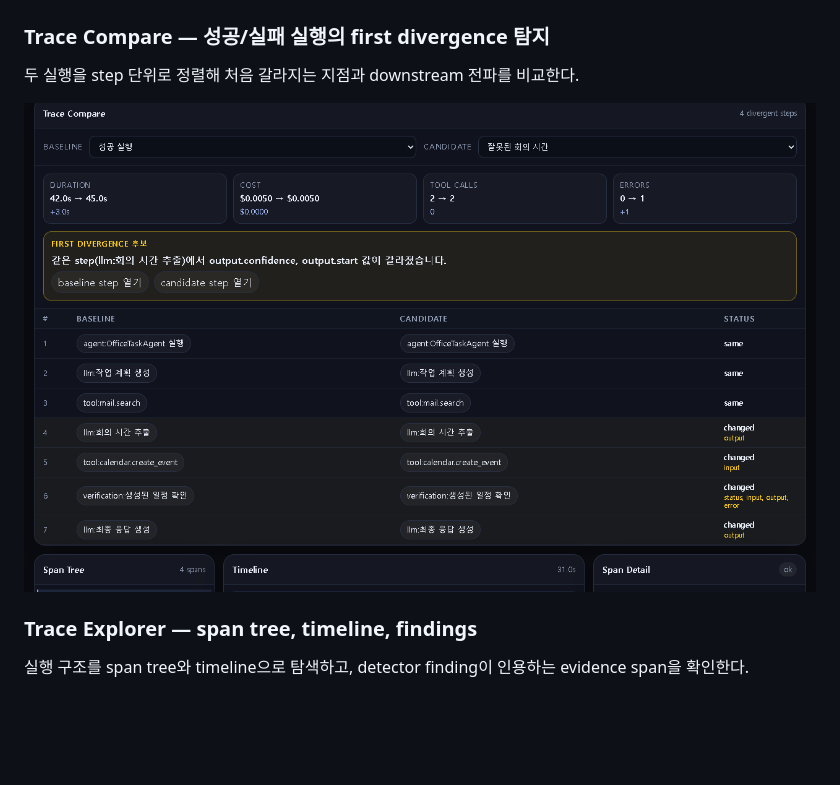
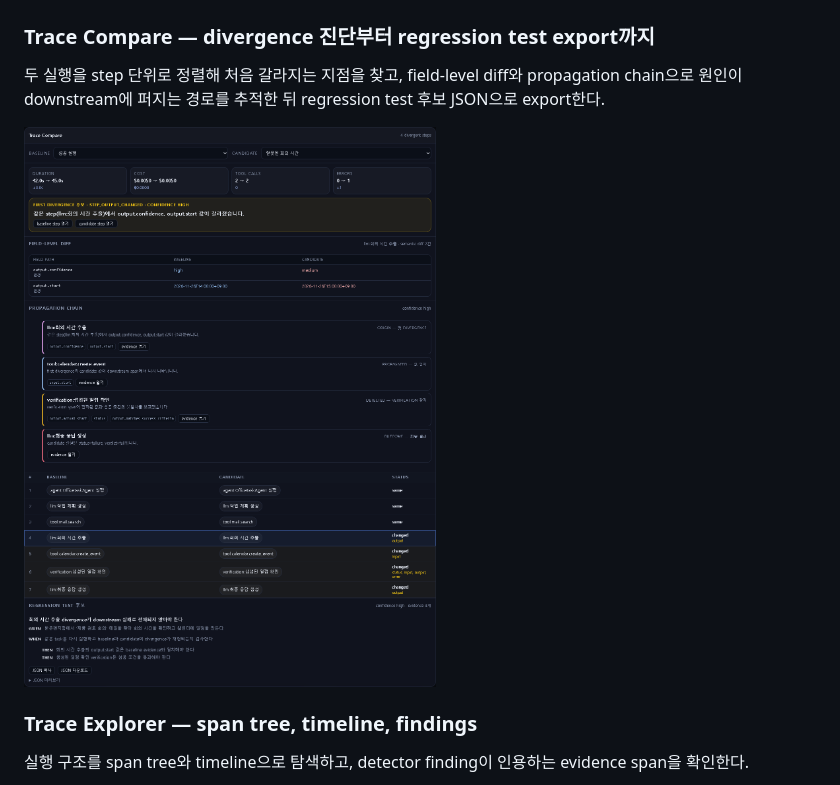
Before and after one commit to zinemun1234/agentmri, a Markdown page: README.md, the part around the change. Drawn GitHub-style; pictures changed too: docs/screenshots/trace-compare.png; blank space fills up the shorter version.

Commit message:
Update Trace Compare screenshot to Compare-to-Regression v1 UI
The panel now shows the full diagnosis loop in one view: metrics,
first divergence with type/confidence, field-level diff table,
propagation chain, step alignment, and regression test candidate
export. README copy updated to match.

Generated with [Devin](https://devin.ai)

Co-Authored-By: Devin <158243242+devin-ai-integration[bot]@users.noreply.github.com>

```diff
--- a/README.md
+++ b/README.md
@@ -12,9 +12,9 @@ AgentMRI는 Langfuse 같은 observability 플랫폼을 대체하지 않는다.
 
 ![Verdict Audit](docs/screenshots/verdict-audit.png)
 
-### Trace Compare — 성공/실패 실행의 first divergence 탐지
+### Trace Compare — divergence 진단부터 regression test export까지
 
-두 실행을 step 단위로 정렬해 처음 갈라지는 지점과 downstream 전파를 비교한다.
+두 실행을 step 단위로 정렬해 처음 갈라지는 지점을 찾고, field-level diff와 propagation chain으로 원인이 downstream에 퍼지는 경로를 추적한 뒤 regression test 후보 JSON으로 export한다.
 
 ![Trace Compare](docs/screenshots/trace-compare.png)
 
```
